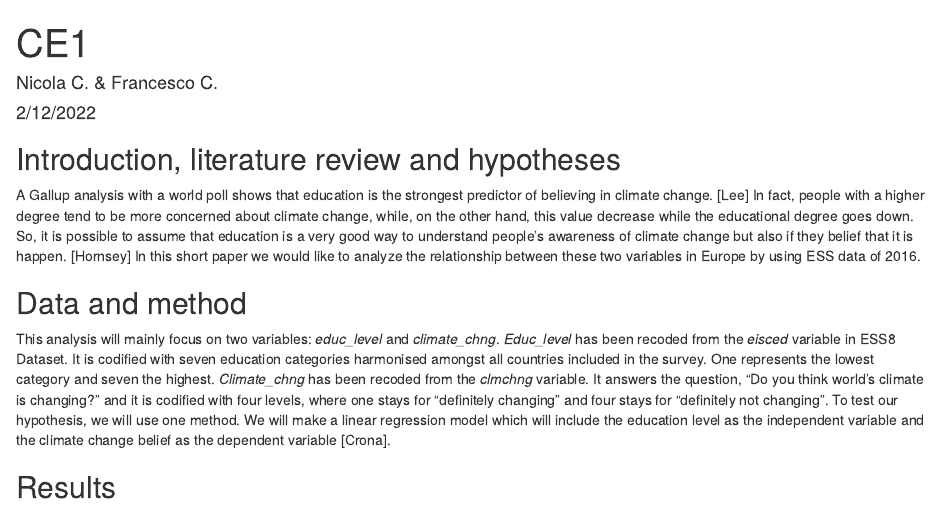
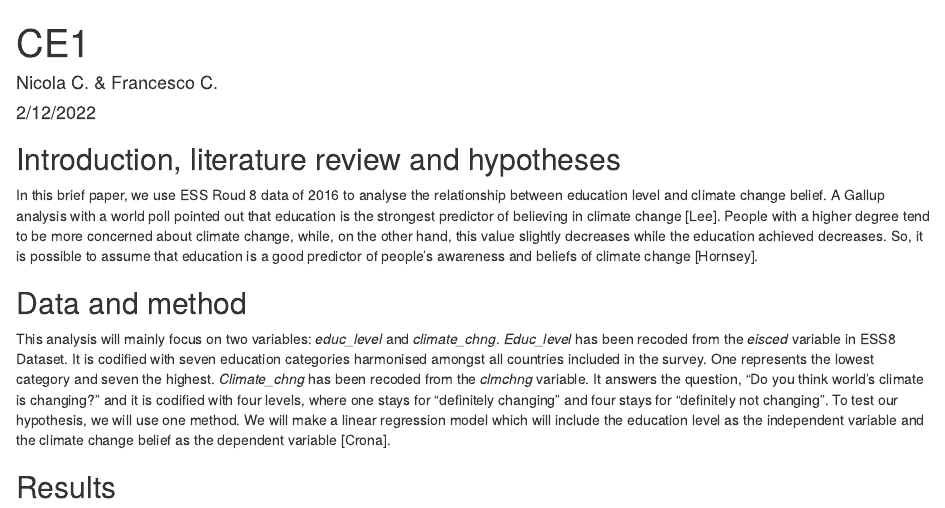
Before and after one commit to DataAccess2020/class_ex_1, an R Markdown document (output/CE1.Rmd): the page in a window 1100 px wide, from its top. Rendered offline with R 4.5, knitr and Pandoc, with nearby package versions; some code elsewhere in the file could not run offline.

Commit message:
:art: Report rephrasing

````diff
--- a/output/CE1.Rmd
+++ b/output/CE1.Rmd
@@ -10,7 +10,8 @@ knitr::opts_chunk$set(echo = FALSE)
 ```
 
 ## Introduction, literature review and hypotheses
-A Gallup analysis with a world poll shows that education is the strongest predictor of believing in climate change. [Lee] In fact, people with a higher degree tend to be more concerned about climate change, while, on the other hand, this value decrease while the educational degree goes down. So, it is possible to assume that education is a very good way to understand people's awareness of climate change but also if they belief that it is happen. [Hornsey] In this short paper we would like to analyze the relationship between these two variables in Europe by using ESS data of 2016.
+In this brief paper, we use ESS Roud 8 data of 2016 to analyse the relationship between education level and climate change belief.
+A Gallup analysis with a world poll pointed out that education is the strongest predictor of believing in climate change [Lee]. People with a higher degree tend to be more concerned about climate change, while, on the other hand, this value slightly decreases while the education achieved decreases. So, it is possible to assume that education is a good predictor of people's awareness and beliefs of climate change [Hornsey].
 
 ## Data and method
 This analysis will mainly focus on two variables: *educ_level* and *climate_chng*.
````
